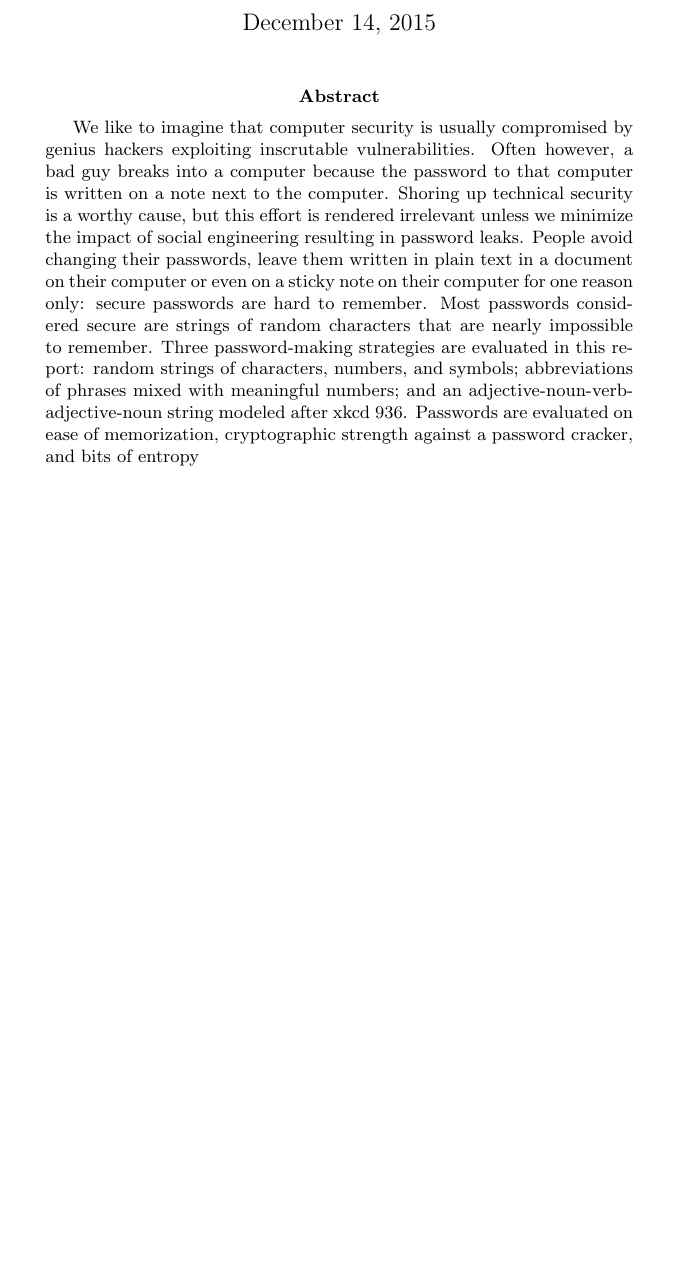
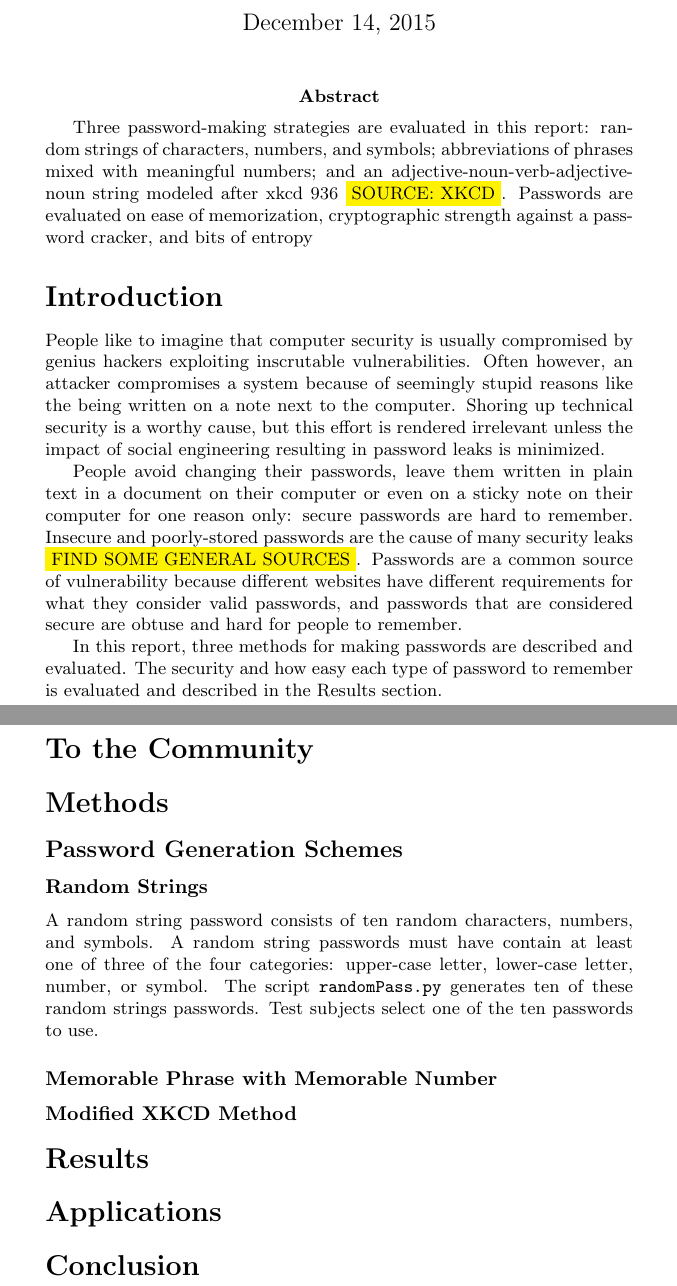
Before and after one commit to pbraunstein/comp116-pbraunstein, a LaTeX document (finalproject/Better_Passwords.tex): part of the page before the commit and two parts of pages 1 and 2 of 2 after it, the two joined at a grey line, cut so that both start at the same text, the shorter picture padded with empty space. Compiled offline with pdfLaTeX.

Commit message:
first take of introduction and descriptino of first password generation method

```diff
--- a/finalproject/Better_Passwords.tex
+++ b/finalproject/Better_Passwords.tex
@@ -1,4 +1,10 @@
 \documentclass{article}
+\usepackage{color}
+\usepackage{cite}
+\usepackage{hyperref}
+\usepackage{graphicx}
+\newcommand{\hl}[1]
+{\colorbox{yellow}{#1}}
 \title{Making Secure Easy-to-Remember Passwords}
 \author{Philip Braunstein}
 \date{December 14, 2015}
@@ -6,8 +12,32 @@
 
 \maketitle
 \abstract{
-We like to imagine that computer security is usually compromised by genius hackers exploiting inscrutable vulnerabilities. Often however, a bad guy breaks into a computer because the password to that computer is written on a note next to the computer. Shoring up technical security is a worthy cause, but this effort is rendered irrelevant unless we minimize the impact of social engineering resulting in password leaks. People avoid changing their passwords, leave them written in plain text in a document on their computer or even on a sticky note on their computer for one reason only: secure passwords are hard to remember. Most passwords considered secure are strings of random characters that are nearly impossible to remember. Three password-making strategies are evaluated in this report: random strings of characters, numbers, and symbols; abbreviations of phrases mixed with meaningful numbers; and an adjective-noun-verb-adjective-noun string modeled after xkcd 936. Passwords are evaluated on ease of memorization, cryptographic strength against a password cracker, and bits of entropy
+Three password-making strategies are evaluated in this report: random strings of characters, numbers, and symbols; abbreviations of phrases mixed with meaningful numbers; and an adjective-noun-verb-adjective-noun string modeled after xkcd 936 \hl{SOURCE: XKCD}. Passwords are evaluated on ease of memorization, cryptographic strength against a password cracker, and bits of entropy
 }
+
+\section*{Introduction}
+People like to imagine that computer security is usually compromised by genius hackers exploiting inscrutable vulnerabilities. Often however, an attacker compromises a system because of seemingly stupid reasons like the being written on a note next to the computer. Shoring up technical security is a worthy cause, but this effort is rendered irrelevant unless the impact of social engineering resulting in password leaks is minimized.
+
+People avoid changing their passwords, leave them written in plain text in a document on their computer or even on a sticky note on their computer for one reason only: secure passwords are hard to remember. Insecure and poorly-stored passwords are the cause of many security leaks \hl{FIND SOME GENERAL SOURCES}. Passwords are a common source of vulnerability because different websites have different requirements for what they consider valid passwords, and passwords that are considered secure are obtuse and hard for people to remember.
+
+In this report, three methods for making passwords are described and evaluated. The security and how easy each type of password to remember is evaluated and described in the Results section.
+
+\section*{To the Community}
+
+\section*{Methods}
+\subsection*{Password Generation Schemes}
+\subsubsection*{Random Strings}
+A random string password consists of ten random characters, numbers, and symbols. A random string passwords must have contain at least one of three of the four categories: upper-case letter, lower-case letter, number, or symbol. The script \texttt{randomPass.py} generates ten of these random strings passwords. Test subjects select one of the ten passwords to use.
+
+
+\subsubsection*{Memorable Phrase with Memorable Number}
+\subsubsection*{Modified XKCD Method}
+
+\section*{Results}
+
+\section*{Applications}
+
+\section*{Conclusion}
 
 
 \end{document}
```
Also changed, not shown: finalproject/Better_Passwords.pdf.
